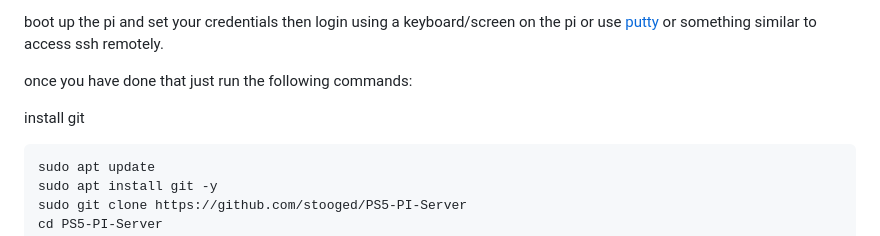
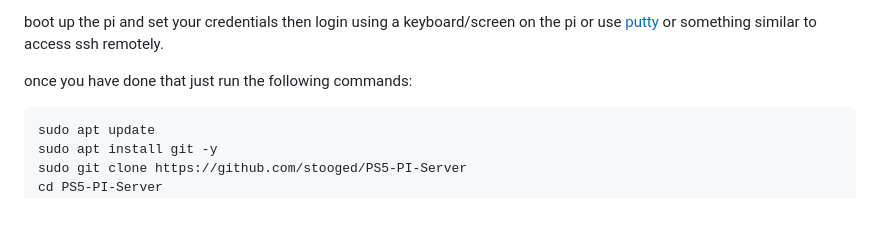
Before and after one commit to stooged/PS5-PI-Server, a Markdown page: README.md, the part around the change. Drawn GitHub-style; blank space fills up the shorter version.

````diff
--- a/README.md
+++ b/README.md
@@ -44,7 +44,6 @@ boot up the pi and set your credentials then login using a keyboard/screen on th
 once you have done that just run the following commands:
 <br>
 
-install git
 
 ```sh
 sudo apt update
````
